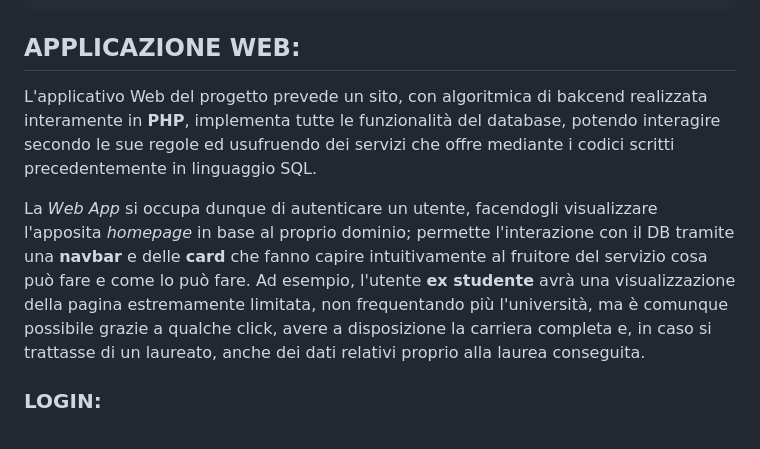
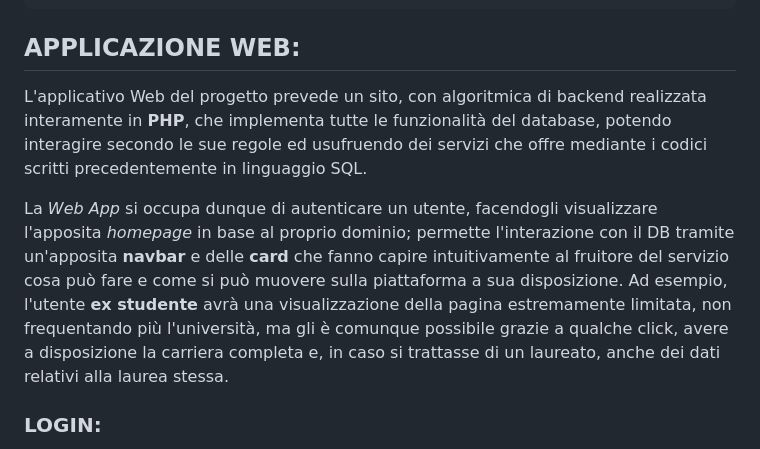
Before and after one commit to AndreaGalliano/BDLab-Project, a Markdown page: documentazione/documentazione.md, the part around the change. Drawn GitHub-style.

Commit message:
update documentation

````diff
--- a/documentazione/documentazione.md
+++ b/documentazione/documentazione.md
@@ -747,9 +747,9 @@ $$ LANGUAGE plpgsql;
 ```
 
 ## APPLICAZIONE WEB:
-L'applicativo Web del progetto prevede un sito, con algoritmica di bakcend realizzata interamente in **PHP**, implementa tutte le funzionalità del database, potendo interagire secondo le sue regole ed usufruendo dei servizi che offre mediante i codici scritti precedentemente in linguaggio SQL.
+L'applicativo Web del progetto prevede un sito, con algoritmica di backend realizzata interamente in **PHP**, che implementa tutte le funzionalità del database, potendo interagire secondo le sue regole ed usufruendo dei servizi che offre mediante i codici scritti precedentemente in linguaggio SQL.
 
-La *Web App* si occupa dunque di autenticare un utente, facendogli visualizzare l'apposita *homepage* in base al proprio dominio; permette l'interazione con il DB tramite una **navbar** e delle **card** che fanno capire intuitivamente al fruitore del servizio cosa può fare e come lo può fare. Ad esempio, l'utente **ex studente** avrà una visualizzazione della pagina estremamente limitata, non frequentando più l'università, ma è comunque possibile grazie a qualche click, avere a disposizione la carriera completa e, in caso si trattasse di un laureato, anche dei dati relativi proprio alla laurea conseguita.
+La *Web App* si occupa dunque di autenticare un utente, facendogli visualizzare l'apposita *homepage* in base al proprio dominio; permette l'interazione con il DB tramite un'apposita **navbar** e delle **card** che fanno capire intuitivamente al fruitore del servizio cosa può fare e come si può muovere sulla piattaforma a sua disposizione. Ad esempio, l'utente **ex studente** avrà una visualizzazione della pagina estremamente limitata, non frequentando più l'università, ma gli è comunque possibile grazie a qualche click, avere a disposizione la carriera completa e, in caso si trattasse di un laureato, anche dei dati relativi alla laurea stessa.
 
 ### LOGIN:
 Prima di documentare tutto ciò che possono fare i singoli utenti dall'applicazione, è bene che vengano opportunamente autenticati tramite le loro credenziali per questioni di funzionalità del sito e di sicurezza.
````
